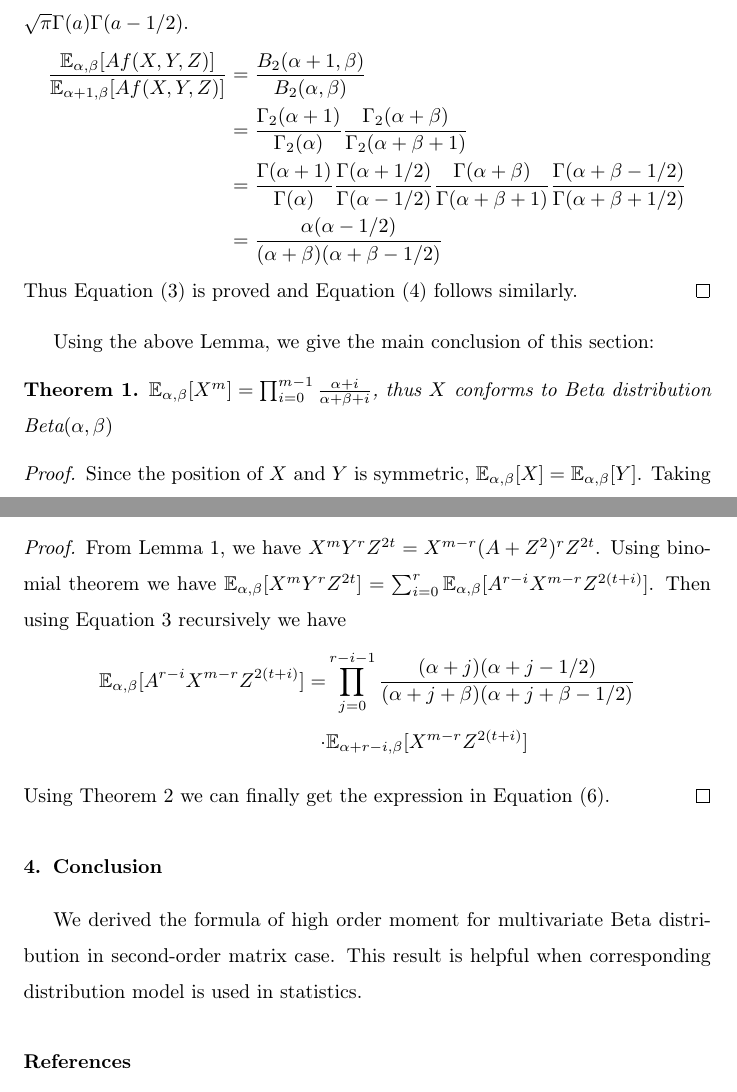
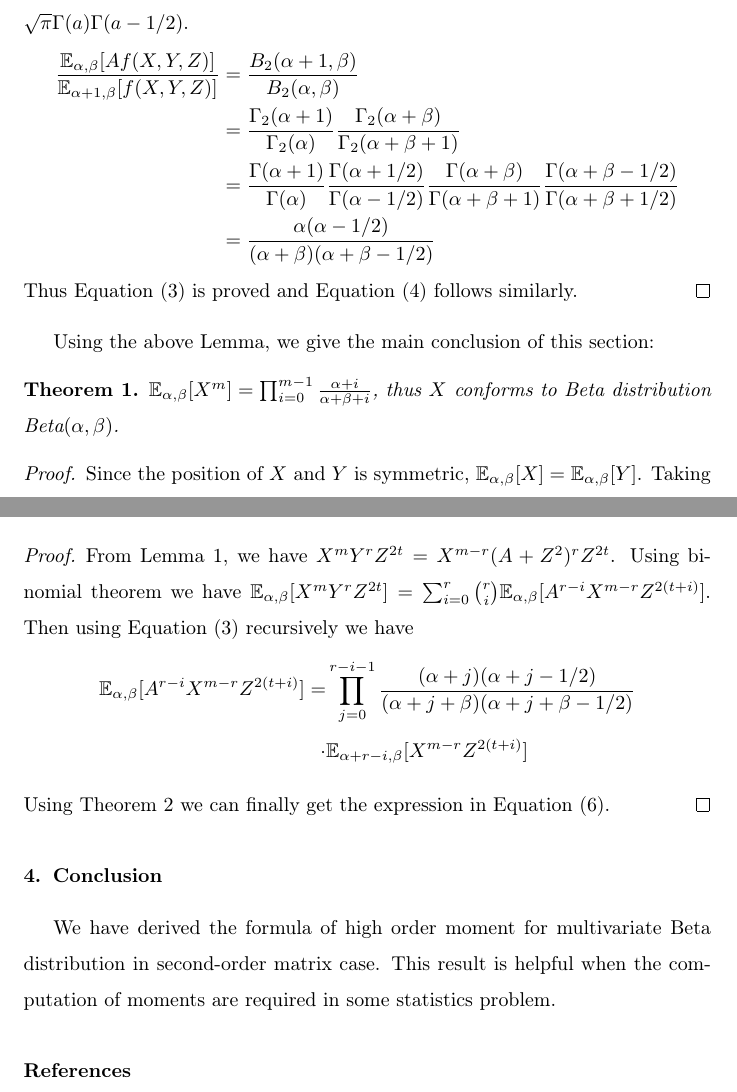
Before and after one commit to zhaofeng-shu33/moments_of_multivariant_beta, a LaTeX paper (main.tex): two parts of pages 3 and 5 of 5, joined at a grey line, cut so that both start at the same text. Compiled offline with pdfLaTeX.

Commit message:
first proof reading

```diff
--- a/main.tex
+++ b/main.tex
@@ -93,7 +93,7 @@ $B_p(a, b) = \frac{\Gamma_p(a)\Gamma_p(b)}{\Gamma_p(a+b)}$
 where $\Gamma_p$ is the multivariate Gamma function (\cite{ingham_1933}).
 For $p=2$ we have $\Gamma_2(a) = \sqrt{\pi}\Gamma(a)\Gamma(a-1/2)$.
 \begin{align*}
-\frac{\E_{\alpha, \beta}[Af(X,Y,Z)]}{\E_{\alpha+1, \beta}[Af(X,Y,Z)]} &
+\frac{\E_{\alpha, \beta}[Af(X,Y,Z)]}{\E_{\alpha+1, \beta}[f(X,Y,Z)]} &
 =\frac{B_2(\alpha+1,\beta)}{B_2(\alpha,\beta)}\\
 &=\frac{\Gamma_2(\alpha+1)}{\Gamma_2(\alpha)}
 \frac{\Gamma_2(\alpha+\beta)}{\Gamma_2(\alpha+\beta+1)}\\
@@ -109,7 +109,7 @@ Using the above Lemma, we give the main conclusion of this section:
 \begin{theorem}\label{thm:Xm}
 $\E_{\alpha, \beta}[X^m] =
 \prod_{i=0}^{m-1}\frac{\alpha+i}{\alpha+\beta+i}$, thus $X$
-conforms to Beta distribution $\Beta(\alpha, \beta)$
+conforms to Beta distribution $\Beta(\alpha, \beta)$.
 \end{theorem}
 \begin{proof}
 Since the position of $X$ and $Y$ is symmetric,
@@ -202,8 +202,8 @@ when $m<r$ we can exchange $m$ and $r$ and use Corollary \ref{cor:mr}.
 From Lemma \ref{lem:AB}, we have
 $X^m Y^r Z^{2t} = X^{m-r}(A+Z^2)^r Z^{2t} $.
 Using binomial theorem we have
-$\E_{\alpha, \beta}[X^m Y^r Z^{2t}] = \sum_{i=0}^r \E_{\alpha, \beta}
-[A^{r-i}X^{m-r}Z^{2(t+i)}]$. Then using Equation \ref{eq:Aexp} recursively
+$\E_{\alpha, \beta}[X^m Y^r Z^{2t}] = \sum_{i=0}^r \binom{r}{i}\E_{\alpha, \beta}
+[A^{r-i}X^{m-r}Z^{2(t+i)}]$. Then using Equation \eqref{eq:Aexp} recursively
 we have
 \begin{align*}
 \E_{\alpha, \beta}
@@ -217,9 +217,9 @@ Using Theorem \ref{thm:mm} we can finally get the expression in
 Equation \eqref{eq:mrt}.
 \end{proof}
 \section{Conclusion}
-We derived the formula of high order moment for multivariate Beta distribution
-in second-order matrix case. This result is helpful when corresponding distribution
-model is used in statistics.
+We have derived the formula of high order moment for multivariate Beta distribution
+in second-order matrix case. This result is helpful when the computation of moments
+are required in some statistics problem.
 \section*{References}
 \bibliographystyle{elsarticle-harv}
 \bibliography{exportlist}
```
